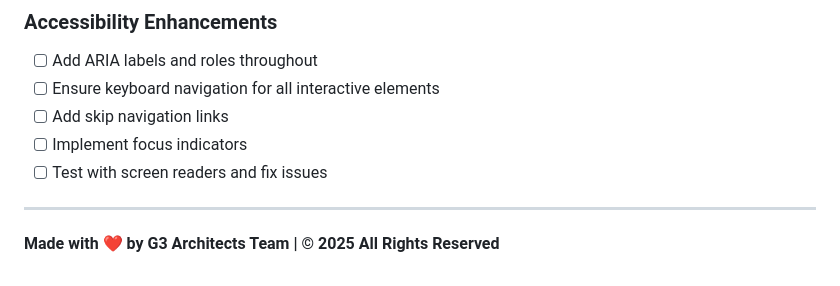
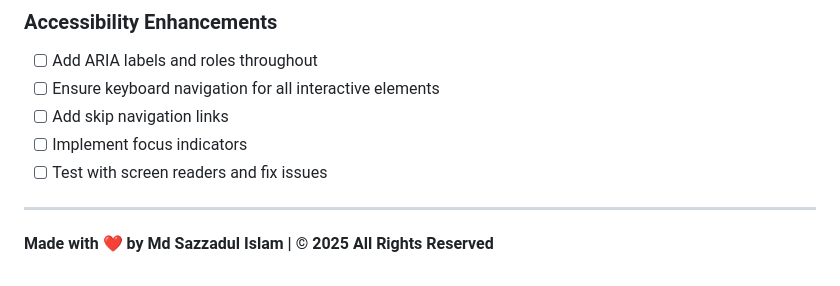
Before and after one commit to md-sazzadul/g3-architect-website, a Markdown page: README.md, the part around the change. Rendered like a GitHub page.

Commit message:
update footer of readme file

```diff
--- a/README.md
+++ b/README.md
@@ -265,4 +265,4 @@ Contributions are welcome! Please feel free to submit a Pull Request.
 
 ---
 
-**Made with ❤️ by G3 Architects Team | © 2025 All Rights Reserved**
+**Made with ❤️ by Md Sazzadul Islam | © 2025 All Rights Reserved**
```
